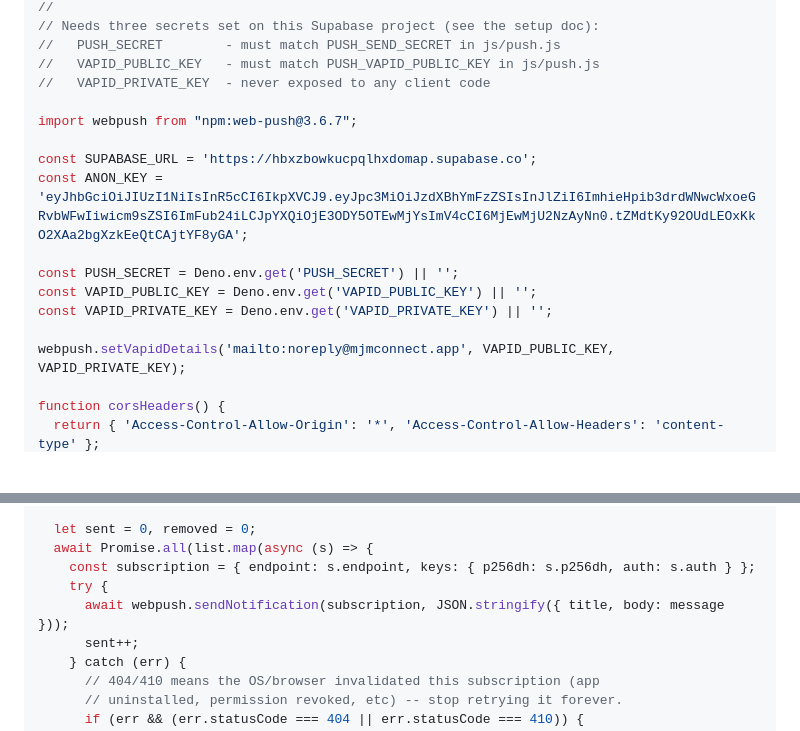
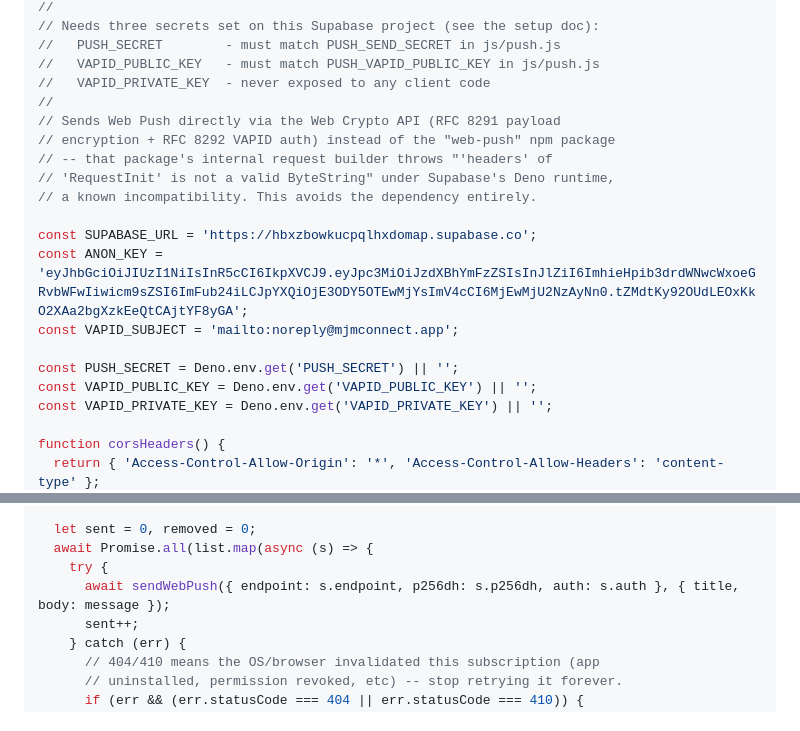
Before and after one commit to aiconnect33-sketch/mjmconnect-app, a Markdown page: docs/push-notifications-setup.md, 2 parts joined by grey strips. Rendered like a GitHub page; blank space fills up the shorter version.

```diff
--- a/docs/push-notifications-setup.md
+++ b/docs/push-notifications-setup.md
@@ -110,17 +110,20 @@ in `js/push.js` needs updating unless the function is renamed.
 //   PUSH_SECRET        - must match PUSH_SEND_SECRET in js/push.js
 //   VAPID_PUBLIC_KEY   - must match PUSH_VAPID_PUBLIC_KEY in js/push.js
 //   VAPID_PRIVATE_KEY  - never exposed to any client code
-
-import webpush from "npm:web-push@3.6.7";
+//
+// Sends Web Push directly via the Web Crypto API (RFC 8291 payload
+// encryption + RFC 8292 VAPID auth) instead of the "web-push" npm package
+// -- that package's internal request builder throws "'headers' of
+// 'RequestInit' is not a valid ByteString" under Supabase's Deno runtime,
+// a known incompatibility. This avoids the dependency entirely.
 
 const SUPABASE_URL = 'https://hbxzbowkucpqlhxdomap.supabase.co';
 const ANON_KEY = 'eyJhbGciOiJIUzI1NiIsInR5cCI6IkpXVCJ9.eyJpc3MiOiJzdXBhYmFzZSIsInJlZiI6ImhieHpib3drdWNwcWxoeGRvbWFwIiwicm9sZSI6ImFub24iLCJpYXQiOjE3ODY5OTEwMjYsImV4cCI6MjEwMjU2NzAyNn0.tZMdtKy92OUdLEOxKkO2XAa2bgXzkEeQtCAjtYF8yGA';
+const VAPID_SUBJECT = 'mailto:noreply@mjmconnect.app';
 
 const PUSH_SECRET = Deno.env.get('PUSH_SECRET') || '';
 const VAPID_PUBLIC_KEY = Deno.env.get('VAPID_PUBLIC_KEY') || '';
 const VAPID_PRIVATE_KEY = Deno.env.get('VAPID_PRIVATE_KEY') || '';
 
-webpush.setVapidDetails('mailto:noreply@mjmconnect.app', VAPID_PUBLIC_KEY, VAPID_PRIVATE_KEY);
-
 function corsHeaders() {
   return { 'Access-Control-Allow-Origin': '*', 'Access-Control-Allow-Headers': 'content-type' };
@@ -151,9 +257,8 @@ Deno.serve(async (req) => {
 
   let sent = 0, removed = 0;
   await Promise.all(list.map(async (s) => {
-    const subscription = { endpoint: s.endpoint, keys: { p256dh: s.p256dh, auth: s.auth } };
     try {
-      await webpush.sendNotification(subscription, JSON.stringify({ title, body: message }));
+      await sendWebPush({ endpoint: s.endpoint, p256dh: s.p256dh, auth: s.auth }, { title, body: message });
       sent++;
     } catch (err) {
       // 404/410 means the OS/browser invalidated this subscription (app
```
Also changed, not shown: other parts of docs/push-notifications-setup.md (+103 -0 lines).
